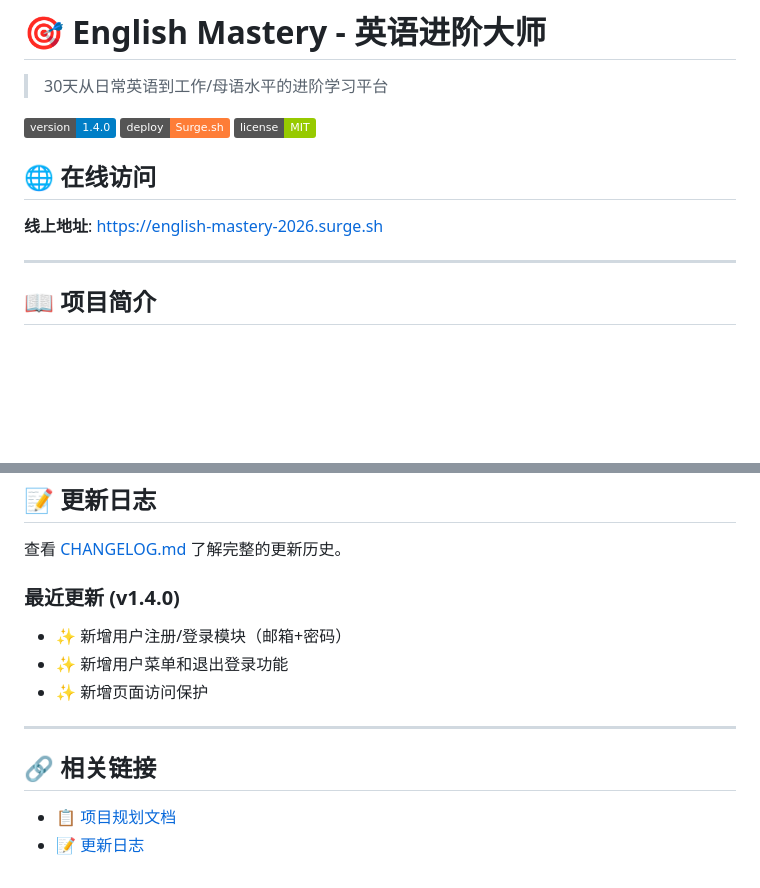
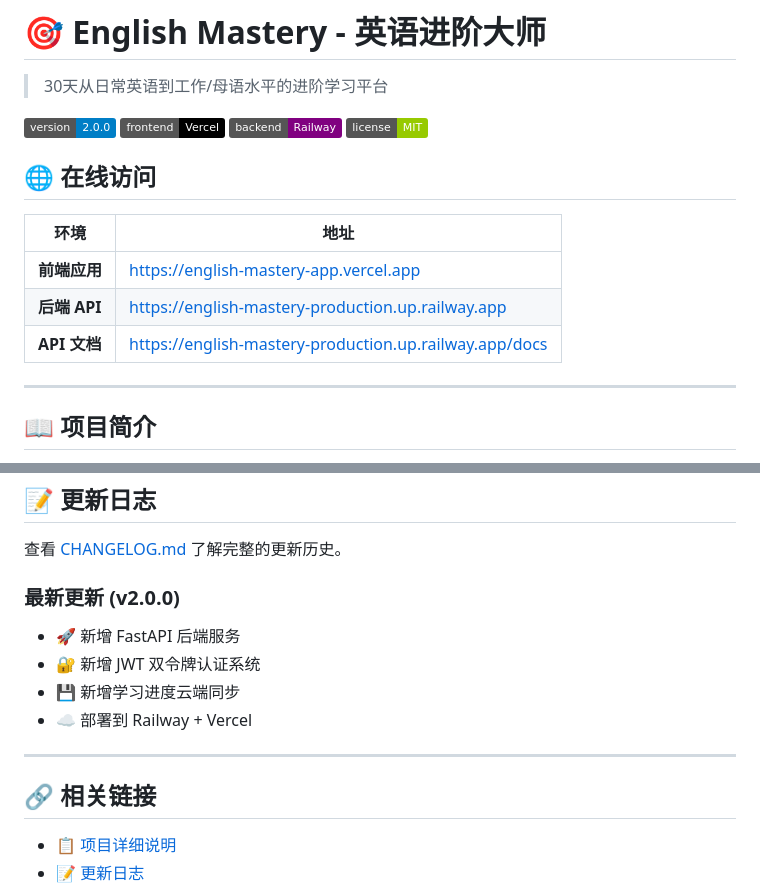
Before and after one commit to Martinqi826/english-mastery, a Markdown page: README.md, 2 parts joined by grey strips. Drawn GitHub-style; badges without logos; blank space fills up the shorter version.

```diff
--- a/README.md
+++ b/README.md
@@ -2,13 +2,18 @@
 
 > 30天从日常英语到工作/母语水平的进阶学习平台
 
-[![Version](https://img.shields.io/badge/version-1.4.0-blue.svg)](./CHANGELOG.md)
-[![Deploy](https://img.shields.io/badge/deploy-Surge.sh-orange.svg)](https://english-mastery-2026.surge.sh)
+[![Version](https://img.shields.io/badge/version-2.0.0-blue.svg)](./CHANGELOG.md)
+[![Frontend](https://img.shields.io/badge/frontend-Vercel-black.svg)](https://english-mastery-app.vercel.app)
+[![Backend](https://img.shields.io/badge/backend-Railway-purple.svg)](https://english-mastery-production.up.railway.app)
 [![License](https://img.shields.io/badge/license-MIT-green.svg)](./LICENSE)
 
 ## 🌐 在线访问
 
-**线上地址**: [https://english-mastery-2026.surge.sh](https://english-mastery-2026.surge.sh)
+| 环境 | 地址 |
+|------|------|
+| **前端应用** | https://english-mastery-app.vercel.app |
+| **后端 API** | https://english-mastery-production.up.railway.app |
+| **API 文档** | https://english-mastery-production.up.railway.app/docs |
 
 ---
 
@@ -157,14 +217,15 @@ surge . english-mastery-2026.surge.sh
 
 查看 [CHANGELOG.md](./CHANGELOG.md) 了解完整的更新历史。
 
-### 最近更新 (v1.4.0)
-- ✨ 新增用户注册/登录模块（邮箱+密码）
-- ✨ 新增用户菜单和退出登录功能
-- ✨ 新增页面访问保护
+### 最新更新 (v2.0.0)
+- 🚀 新增 FastAPI 后端服务
+- 🔐 新增 JWT 双令牌认证系统
+- 💾 新增学习进度云端同步
+- ☁️ 部署到 Railway + Vercel
 
 ---
 
 ## 🔗 相关链接
 
-- 📋 [项目规划文档](./Plan.md)
+- 📋 [项目详细说明](./PROJECT.md)
 - 📝 [更新日志](./CHANGELOG.md)
```
Also changed, not shown: other parts of README.md (+95 -39 lines), CHANGELOG.md (+66 -0 lines), PROJECT.md (added, +356 -0 lines).
